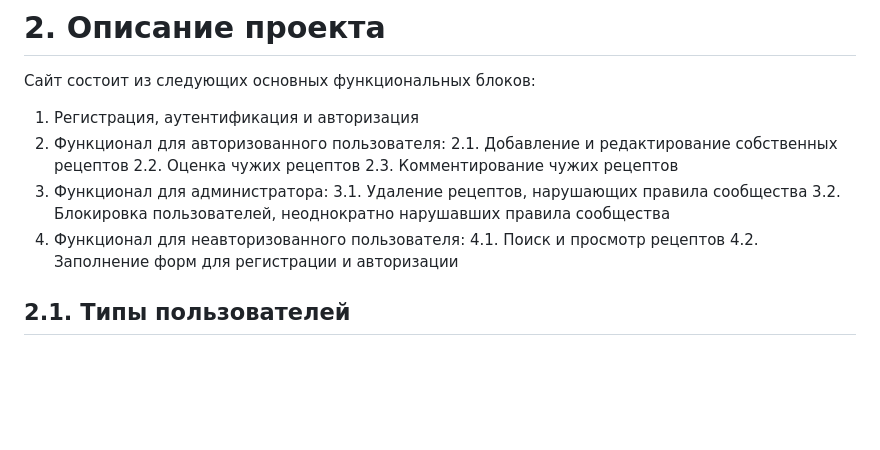
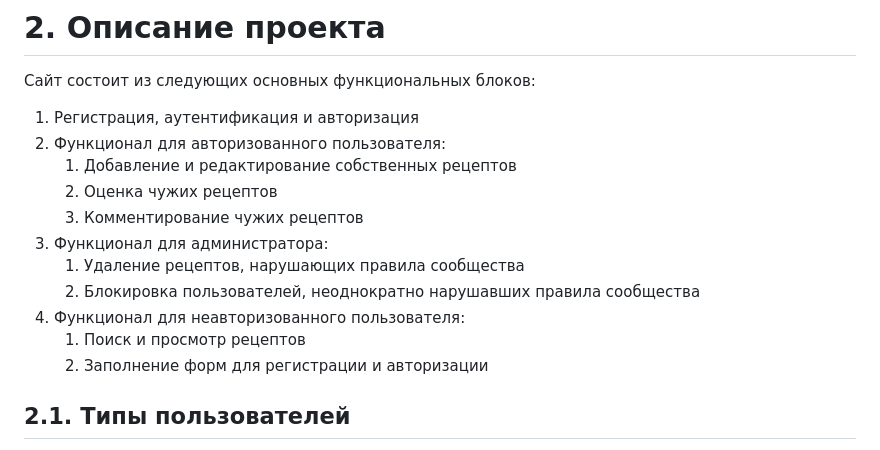
Before and after one commit to myrzh/recipes_browser, a Markdown page: technical_requirements.md, the part around the change. Rendered like a GitHub page; blank space fills up the shorter version.

```diff
--- a/technical_requirements.md
+++ b/technical_requirements.md
@@ -8,15 +8,15 @@
 
  1. Регистрация, аутентификация и авторизация
  2. Функционал для авторизованного пользователя:
- 2.1. Добавление и редактирование собственных рецептов
- 2.2. Оценка чужих рецептов
- 2.3. Комментирование чужих рецептов
-3. Функционал для администратора:
- 3.1. Удаление рецептов, нарушающих правила сообщества
- 3.2. Блокировка пользователей, неоднократно нарушавших правила сообщества
-4. Функционал для неавторизованного пользователя:
- 4.1. Поиск и просмотр рецептов
- 4.2. Заполнение форм для регистрации и авторизации
+     1. Добавление и редактирование собственных рецептов
+     2. Оценка чужих рецептов
+     3. Комментирование чужих рецептов
+ 3. Функционал для администратора:
+     1. Удаление рецептов, нарушающих правила сообщества
+     2. Блокировка пользователей, неоднократно нарушавших правила сообщества
+ 4. Функционал для неавторизованного пользователя:
+     1. Поиск и просмотр рецептов
+     2. Заполнение форм для регистрации и авторизации
 
 ## 2.1. Типы пользователей
 
```
